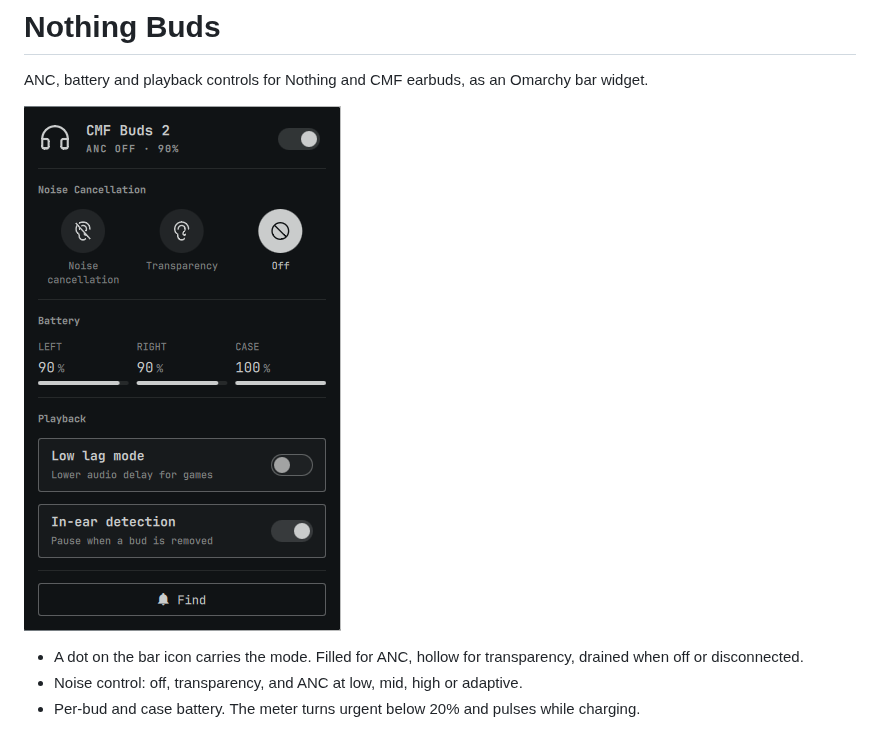
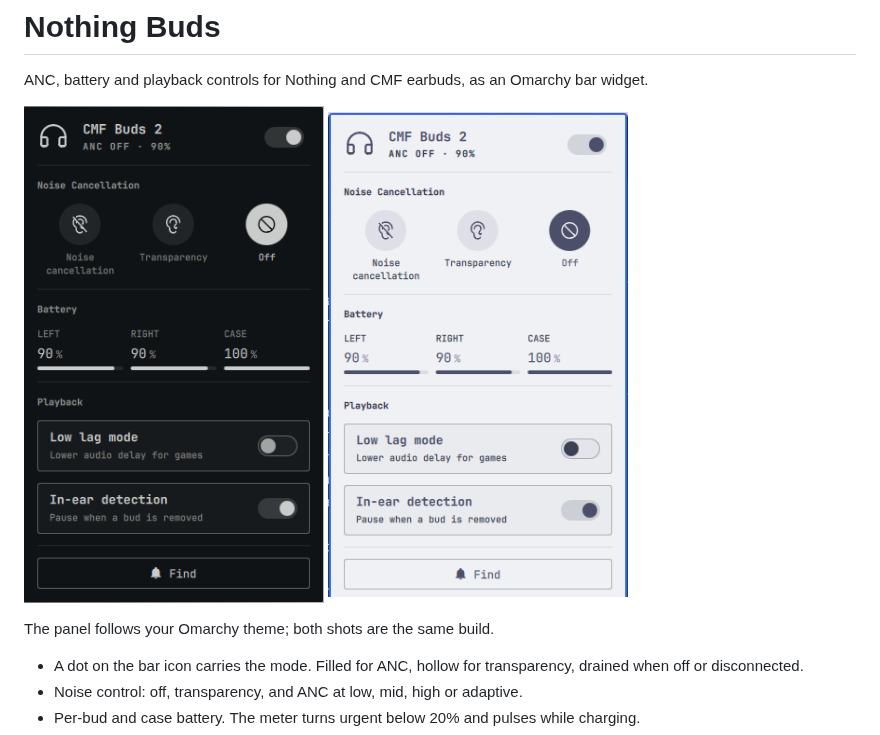
Before and after one commit to SaiAungMinKhant/omarchy-nothing-buds, a Markdown page: README.md, the part around the change. Rendered like a GitHub page; pictures changed too: preview-light.png (added).

Commit message:
Add a light-theme preview alongside the dark one
The panel takes its colours from the active Omarchy theme, which one
screenshot cannot show. Both are the same build in the same state, captured
on solitude and catppuccin-latte.

Co-Authored-By: Claude Opus 5 (1M context) <noreply@anthropic.com>

```diff
--- a/README.md
+++ b/README.md
@@ -3,7 +3,12 @@
 ANC, battery and playback controls for Nothing and CMF earbuds, as an Omarchy
 bar widget.
 
-![Preview](preview.png)
+<p>
+  <img src="preview.png" alt="Panel on a dark theme" width="300">
+  <img src="preview-light.png" alt="Panel on a light theme" width="300">
+</p>
+
+The panel follows your Omarchy theme; both shots are the same build.
 
 - A dot on the bar icon carries the mode. Filled for ANC, hollow for
   transparency, drained when off or disconnected.
```
